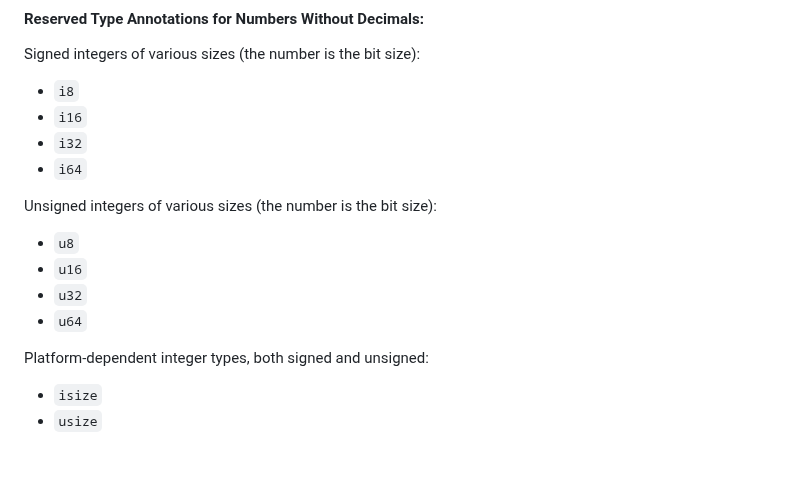
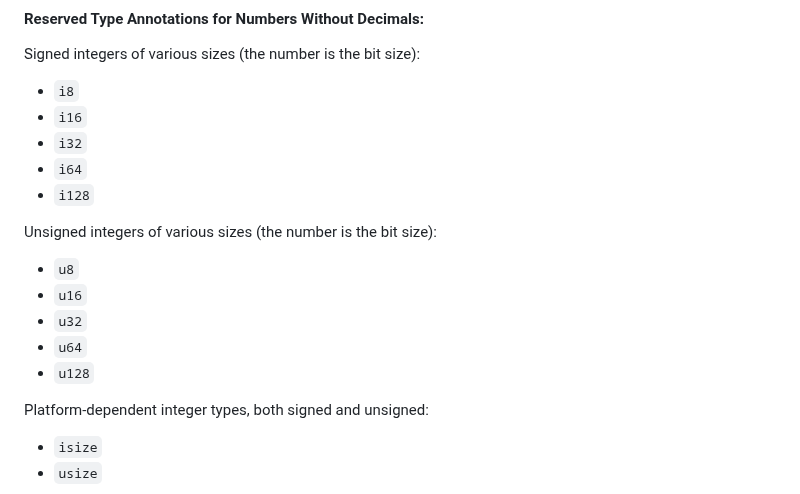
Before and after one commit to kdl-org/kdl, a Markdown page: SPEC.md, the part around the change. Drawn GitHub-style; blank space fills up the shorter version.

Commit message:
add 128-bit ints

```diff
--- a/SPEC.md
+++ b/SPEC.md
@@ -218,6 +218,7 @@ Signed integers of various sizes (the number is the bit size):
 * `i16`
 * `i32`
 * `i64`
+* `i128`
 
 Unsigned integers of various sizes (the number is the bit size):
 
@@ -225,6 +226,7 @@ Unsigned integers of various sizes (the number is the bit size):
 * `u16`
 * `u32`
 * `u64`
+* `u128`
 
 Platform-dependent integer types, both signed and unsigned:
 
```
Also changed, not shown: CHANGELOG.md (+1 -0 lines).
